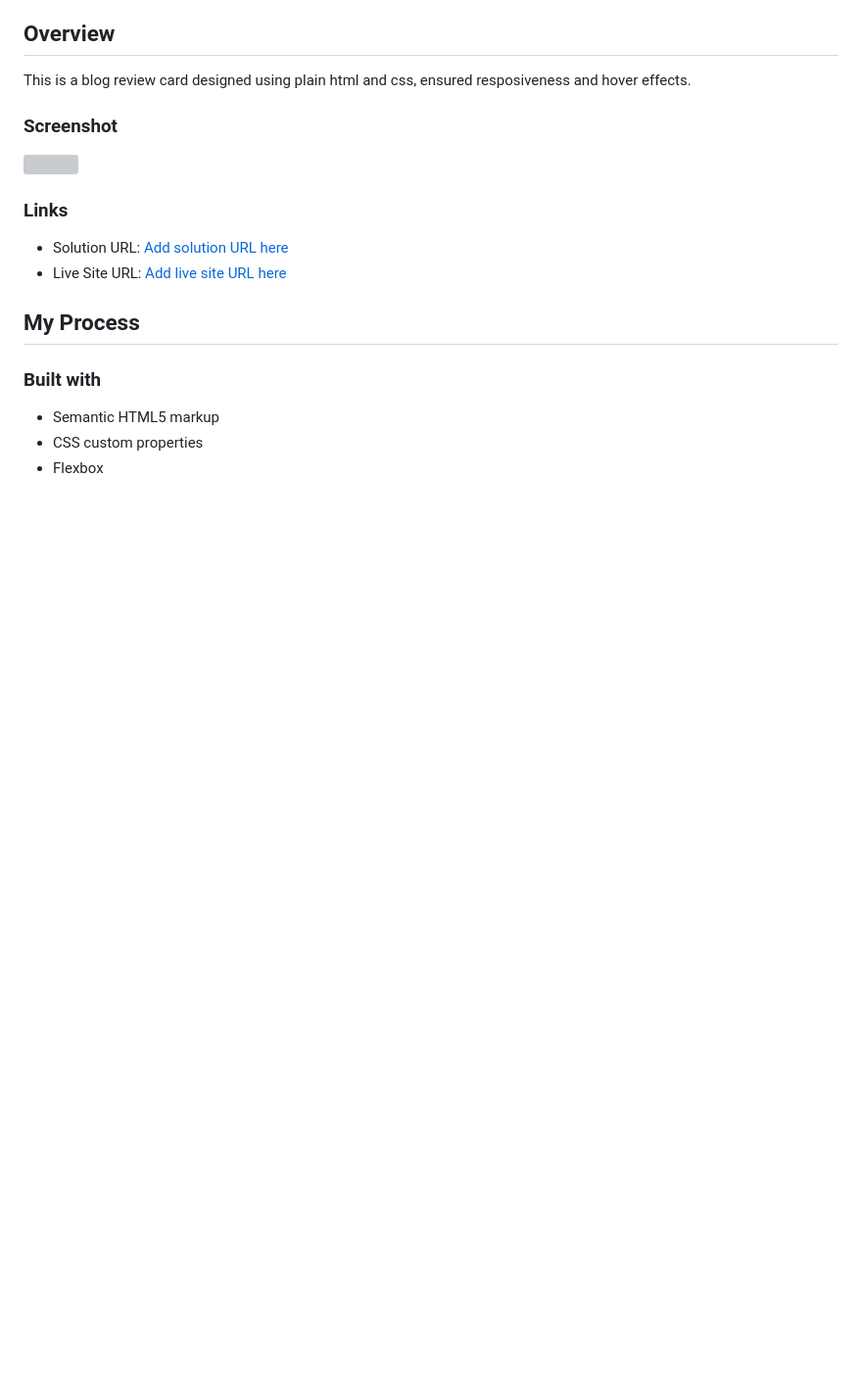
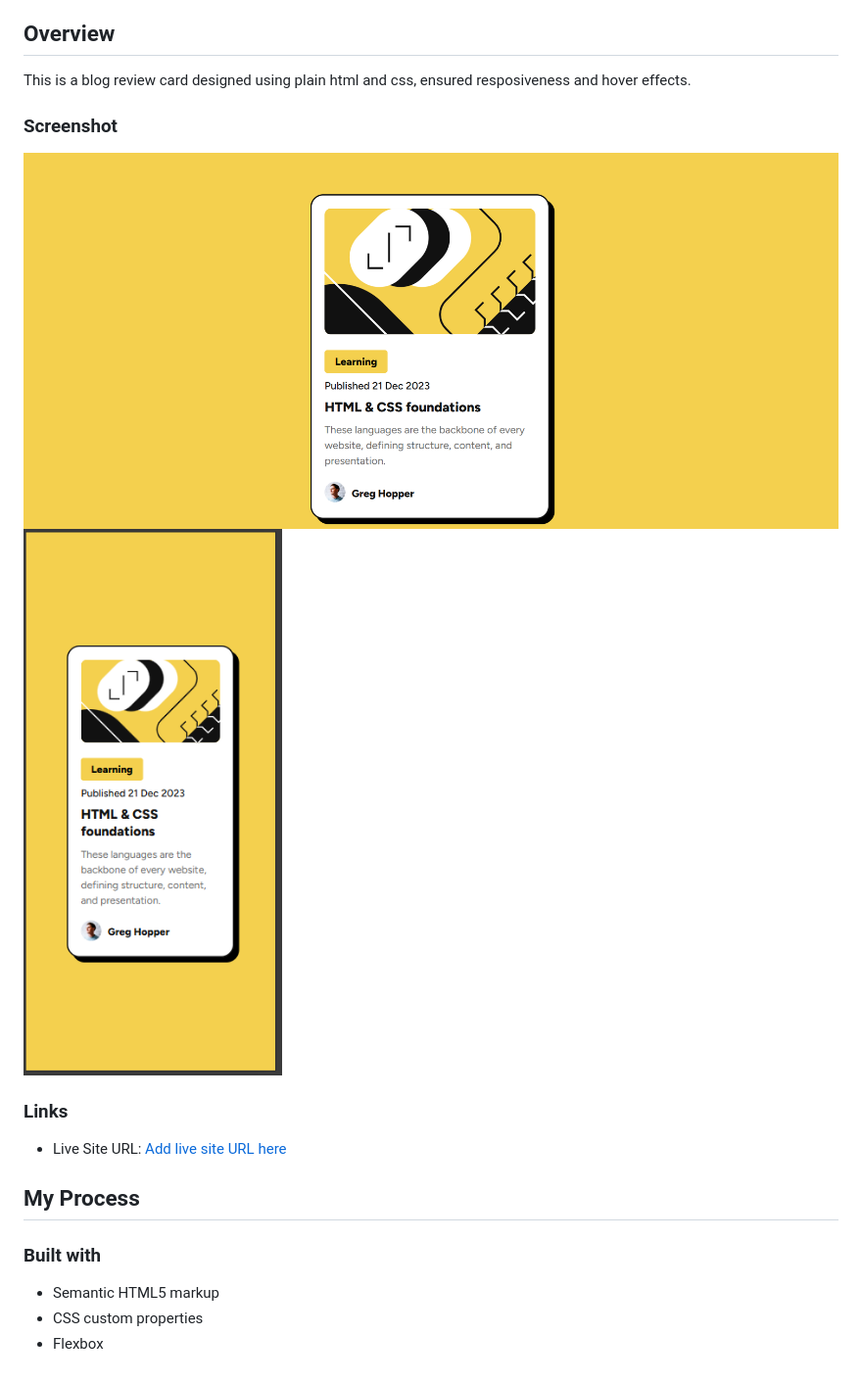
Before and after one commit to maryam-hytham/Blog-preview-card, a Markdown page: README.md, the part around the change. Shown: that part at 98% size. Drawn GitHub-style; pictures changed too: Screenshot1.png (added), Screenshot2.png (added); blank space fills up the shorter version; grey boxes are pictures that could not be loaded.

Commit message:
initial commit

```diff
--- a/README.md
+++ b/README.md
@@ -15,11 +15,12 @@ This is a blog review card designed using plain html and css, ensured resposiven
 
 ### Screenshot
 
-![](./screenshot.jpg)
+![](./Screenshot1.png)
+![](./Screenshot2.png)
 
 ### Links
 
-- Solution URL: [Add solution URL here](https://your-solution-url.com)
+
 - Live Site URL: [Add live site URL here](https://your-live-site-url.com)
 
 ## My Process
```
